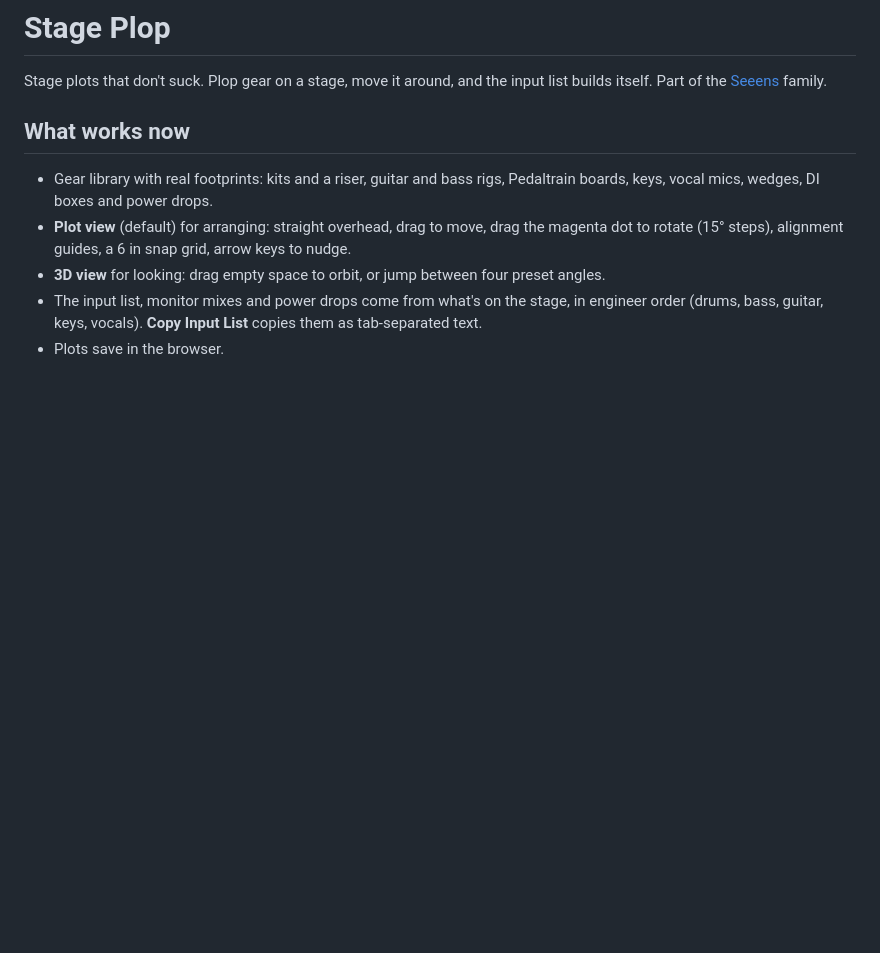
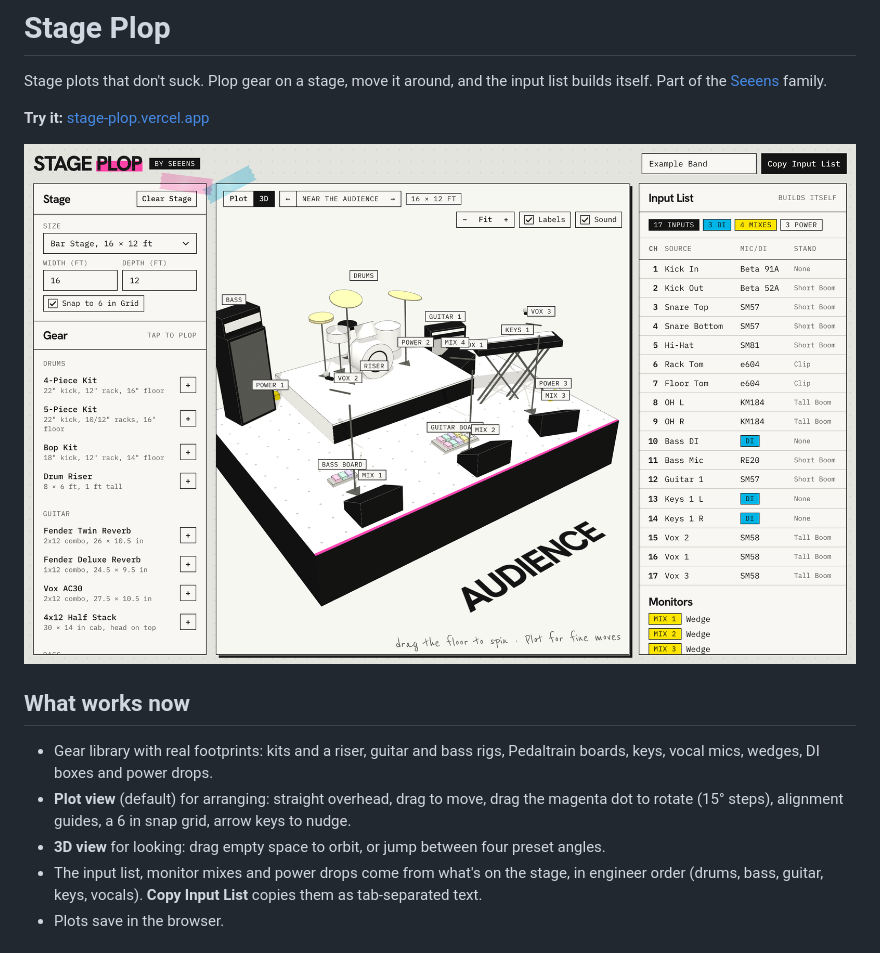
Before and after one commit to rainbows4dinos/stage-plop, a Markdown page: README.md, the part around the change. GitHub-like rendering; pictures changed too: docs/screenshot.png (added); blank space fills up the shorter version.

Commit message:
Add a screenshot and the live link to the README
Co-Authored-By: Claude Opus 5.5 <noreply@anthropic.com>
Claude-Session: https://claude.ai/code/session_01SMP6NjmN7qnyexzBC9jcwz

```diff
--- a/README.md
+++ b/README.md
@@ -1,6 +1,10 @@
 # Stage Plop
 
 Stage plots that don't suck. Plop gear on a stage, move it around, and the input list builds itself. Part of the [Seeens](https://www.seeens.com) family.
+
+**Try it:** [stage-plop.vercel.app](https://stage-plop.vercel.app/)
+
+![Stage Plop in 3D view: a four-piece band's gear on a 16 × 12 ft stage, with the gear library on the left and the auto-built input list on the right](docs/screenshot.png)
 
 ## What works now
 
```
